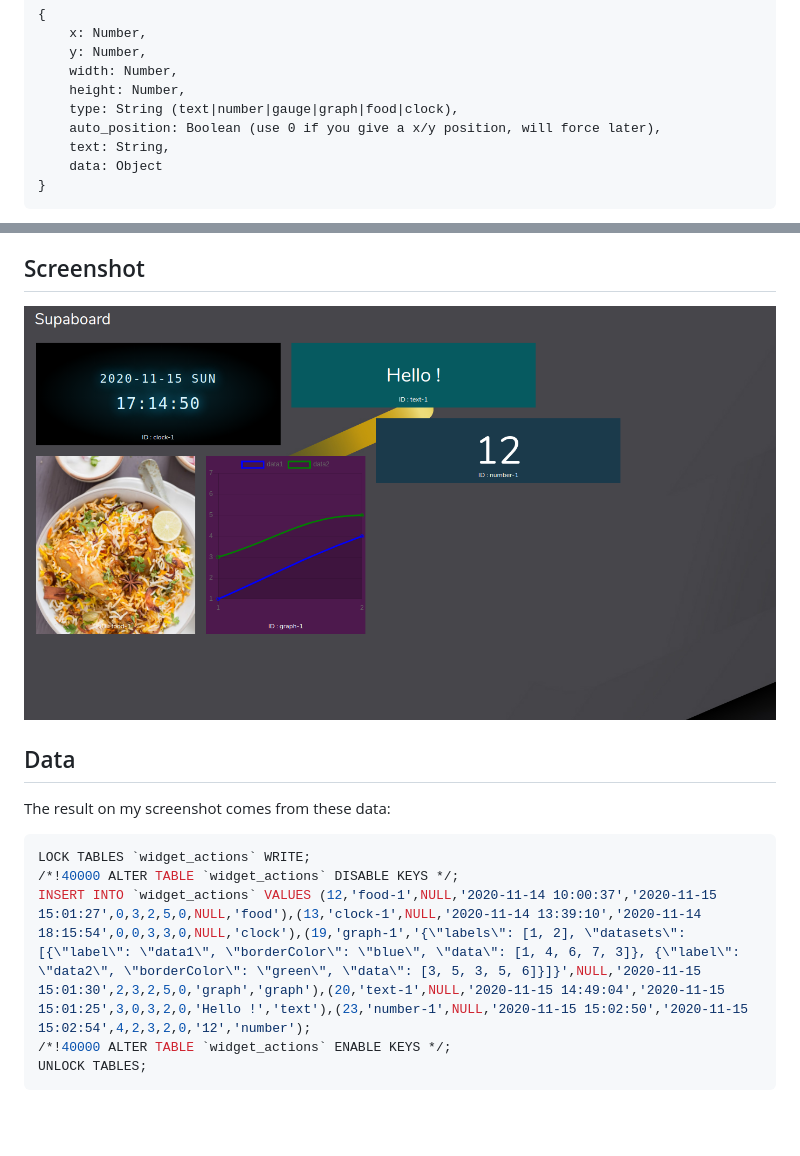
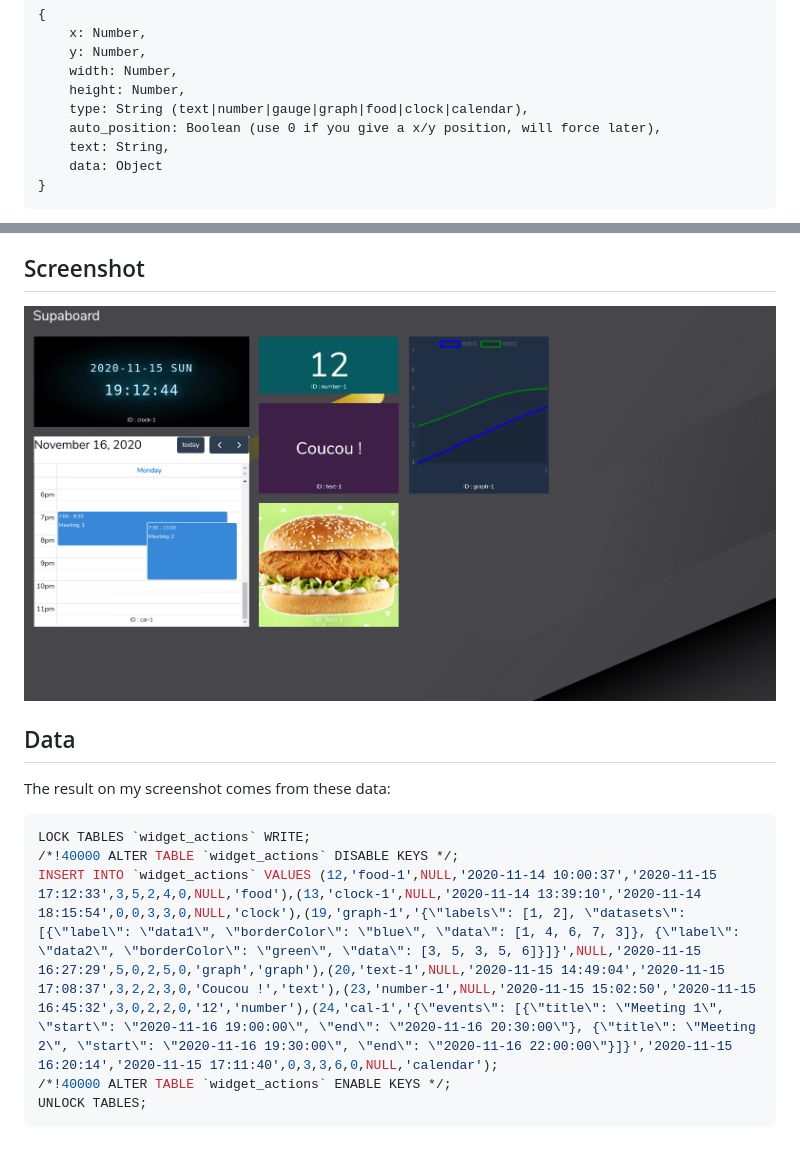
Before and after one commit to pierrelocus/supaboard, a Markdown page: README.md, 2 parts joined by grey strips. Drawn GitHub-style; pictures changed too: supa.png (added), supboard.png (deleted); blank space fills up the shorter version.

Commit message:
Adding calendar widget

````diff
--- a/README.md
+++ b/README.md
@@ -44,7 +44,7 @@ Use DELETE requests to /api/widgets/{widget_id} to delete it.
     y: Number,
     width: Number,
     height: Number,
-    type: String (text|number|gauge|graph|food|clock),
+    type: String (text|number|gauge|graph|food|clock|calendar),
     auto_position: Boolean (use 0 if you give a x/y position, will force later),
     text: String,
     data: Object
@@ -89,7 +89,7 @@ datasets objects :
 + create other widgets
 
 ## Screenshot
-![alt text](https://raw.githubusercontent.com/pierrelocus/supaboard/main/supboard.png "Screenshot")
+![alt text](https://raw.githubusercontent.com/pierrelocus/supaboard/main/supa.png "Screenshot")
 
 ## Data
 
@@ -98,7 +98,7 @@ The result on my screenshot comes from these data:
 ```sql
 LOCK TABLES `widget_actions` WRITE;
 /*!40000 ALTER TABLE `widget_actions` DISABLE KEYS */;
-INSERT INTO `widget_actions` VALUES (12,'food-1',NULL,'2020-11-14 10:00:37','2020-11-15 15:01:27',0,3,2,5,0,NULL,'food'),(13,'clock-1',NULL,'2020-11-14 13:39:10','2020-11-14 18:15:54',0,0,3,3,0,NULL,'clock'),(19,'graph-1','{\"labels\": [1, 2], \"datasets\": [{\"label\": \"data1\", \"borderColor\": \"blue\", \"data\": [1, 4, 6, 7, 3]}, {\"label\": \"data2\", \"borderColor\": \"green\", \"data\": [3, 5, 3, 5, 6]}]}',NULL,'2020-11-15 15:01:30',2,3,2,5,0,'graph','graph'),(20,'text-1',NULL,'2020-11-15 14:49:04','2020-11-15 15:01:25',3,0,3,2,0,'Hello !','text'),(23,'number-1',NULL,'2020-11-15 15:02:50','2020-11-15 15:02:54',4,2,3,2,0,'12','number');
+INSERT INTO `widget_actions` VALUES (12,'food-1',NULL,'2020-11-14 10:00:37','2020-11-15 17:12:33',3,5,2,4,0,NULL,'food'),(13,'clock-1',NULL,'2020-11-14 13:39:10','2020-11-14 18:15:54',0,0,3,3,0,NULL,'clock'),(19,'graph-1','{\"labels\": [1, 2], \"datasets\": [{\"label\": \"data1\", \"borderColor\": \"blue\", \"data\": [1, 4, 6, 7, 3]}, {\"label\": \"data2\", \"borderColor\": \"green\", \"data\": [3, 5, 3, 5, 6]}]}',NULL,'2020-11-15 16:27:29',5,0,2,5,0,'graph','graph'),(20,'text-1',NULL,'2020-11-15 14:49:04','2020-11-15 17:08:37',3,2,2,3,0,'Coucou !','text'),(23,'number-1',NULL,'2020-11-15 15:02:50','2020-11-15 16:45:32',3,0,2,2,0,'12','number'),(24,'cal-1','{\"events\": [{\"title\": \"Meeting 1\", \"start\": \"2020-11-16 19:00:00\", \"end\": \"2020-11-16 20:30:00\"}, {\"title\": \"Meeting 2\", \"start\": \"2020-11-16 19:30:00\", \"end\": \"2020-11-16 22:00:00\"}]}','2020-11-15 16:20:14','2020-11-15 17:11:40',0,3,3,6,0,NULL,'calendar');
 /*!40000 ALTER TABLE `widget_actions` ENABLE KEYS */;
 UNLOCK TABLES;
 ```
````
Also changed, not shown: 7 other files.
